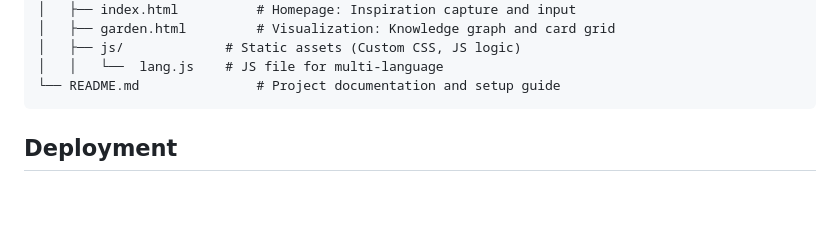
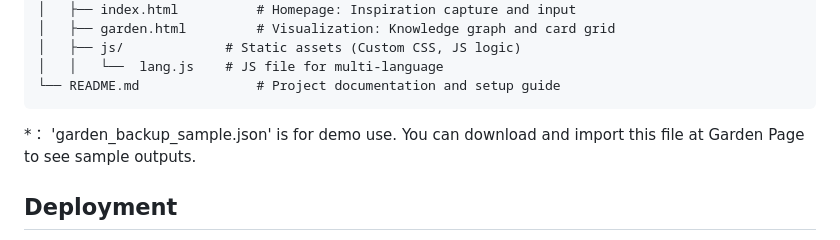
Before and after one commit to baipin/knowgarden, a Markdown page: readme.md, the part around the change. Rendered like a GitHub page; blank space fills up the shorter version.

````diff
--- a/readme.md
+++ b/readme.md
@@ -25,6 +25,7 @@ knowledge-garden-ai/
 │   │   └──  lang.js    # JS file for multi-language
 └── README.md               # Project documentation and setup guide
 ```
+*： 'garden_backup_sample.json' is for demo use. You can download and import this file at Garden Page to see sample outputs.
 
 ## Deployment
 [![Deploy with Vercel](https://vercel.com/button)](https://vercel.com/new/clone?repository-url=https%3A%2F%2Fgithub.com%2Fbaipin%2Fknowgarden&env=DEEPSEEK_BASE_URL,DEEPSEEK_API_KEY&envDefaults=%7B%22DEEPSEEK_BASE_URL%22%3A%22*input%20your%20openai%20url%2C%20not%20limited%20to%20deepseek%2C%20any%20model%20is%20ok.*%22%2C%22DEEPSEEK_API_KEY%22%3A%22*input%20your%20openai%20api%2C%20not%20limited%20to%20deepseek%2C%20any%20model%20is%20ok.*%22%7D&demo-title=Knowledge%20Garden&demo-url=https%3A%2F%2Fkg.baipon.com%2F)
````
